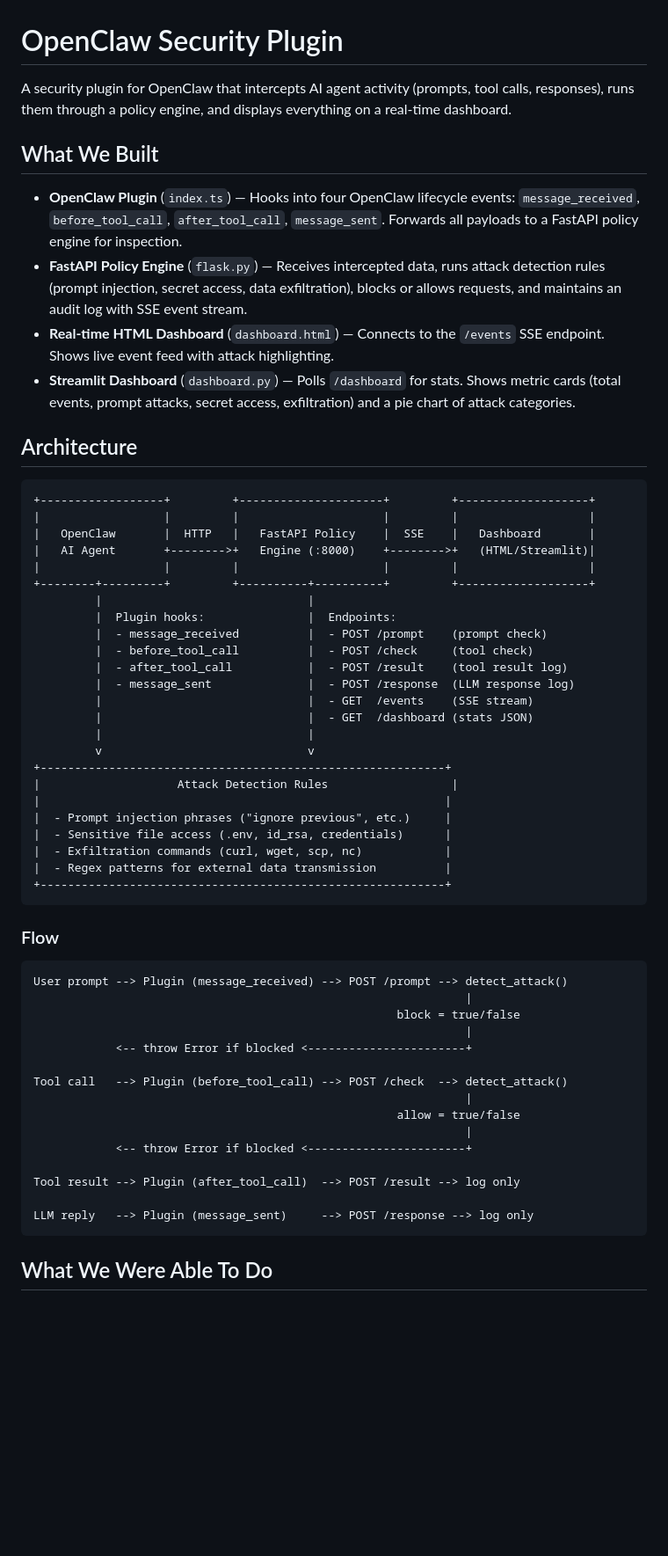
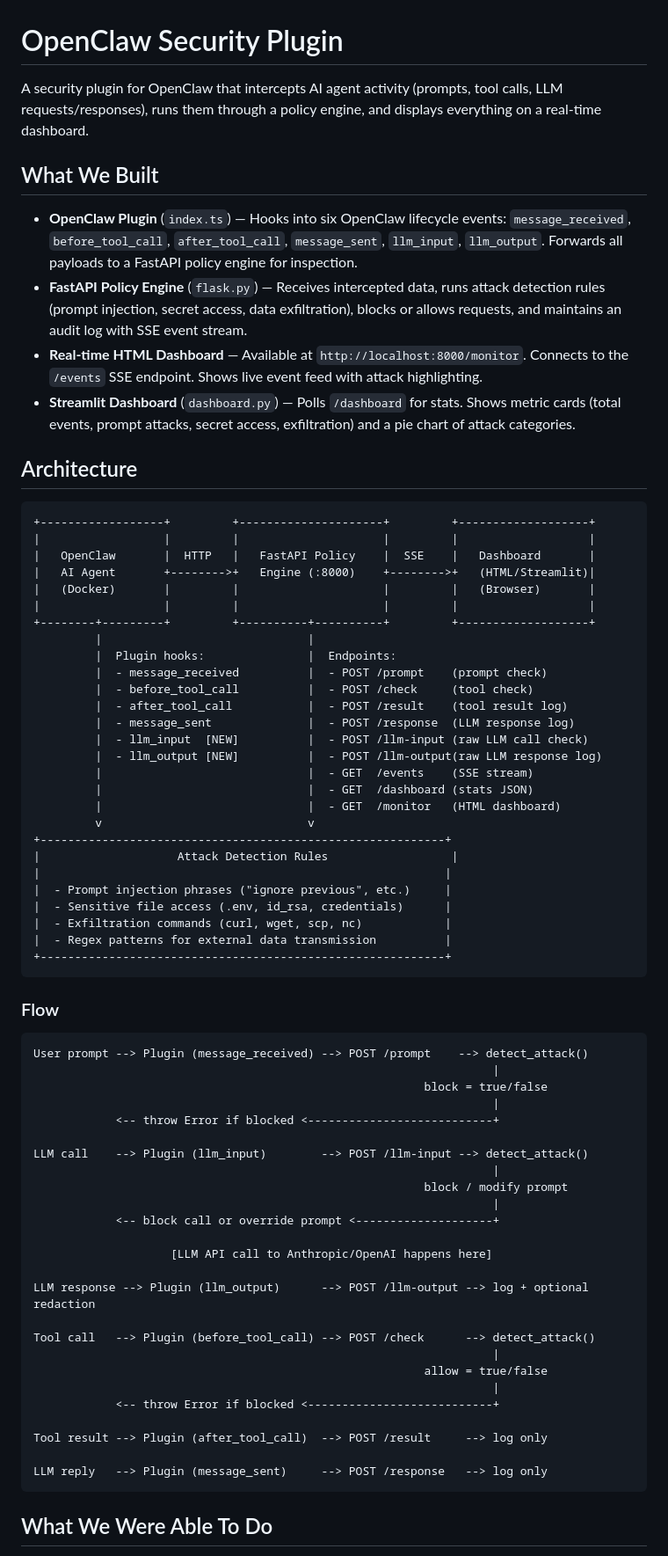
Before and after one commit to secure-mind-live/openclaw-security-plugin, a Markdown page: README.md, the part around one of its changes. Shown at 88% size. GitHub-like rendering; blank space fills up the shorter version.

````diff
--- a/README.md
+++ b/README.md
@@ -1,12 +1,12 @@
 # OpenClaw Security Plugin
 
-A security plugin for OpenClaw that intercepts AI agent activity (prompts, tool calls, responses), runs them through a policy engine, and displays everything on a real-time dashboard.
+A security plugin for OpenClaw that intercepts AI agent activity (prompts, tool calls, LLM requests/responses), runs them through a policy engine, and displays everything on a real-time dashboard.
 
 ## What We Built
 
-- **OpenClaw Plugin** (`index.ts`) — Hooks into four OpenClaw lifecycle events: `message_received`, `before_tool_call`, `after_tool_call`, `message_sent`. Forwards all payloads to a FastAPI policy engine for inspection.
+- **OpenClaw Plugin** (`index.ts`) — Hooks into six OpenClaw lifecycle events: `message_received`, `before_tool_call`, `after_tool_call`, `message_sent`, `llm_input`, `llm_output`. Forwards all payloads to a FastAPI policy engine for inspection.
 - **FastAPI Policy Engine** (`flask.py`) — Receives intercepted data, runs attack detection rules (prompt injection, secret access, data exfiltration), blocks or allows requests, and maintains an audit log with SSE event stream.
-- **Real-time HTML Dashboard** (`dashboard.html`) — Connects to the `/events` SSE endpoint. Shows live event feed with attack highlighting.
+- **Real-time HTML Dashboard** — Available at `http://localhost:8000/monitor`. Connects to the `/events` SSE endpoint. Shows live event feed with attack highlighting.
 - **Streamlit Dashboard** (`dashboard.py`) — Polls `/dashboard` for stats. Shows metric cards (total events, prompt attacks, secret access, exfiltration) and a pie chart of attack categories.
 
 ## Architecture
@@ -16,6 +16,7 @@ A security plugin for OpenClaw that intercepts AI agent activity (prompts, tool
 |                  |         |                     |         |                   |
 |   OpenClaw       |  HTTP   |   FastAPI Policy    |  SSE    |   Dashboard       |
 |   AI Agent       +-------->+   Engine (:8000)    +-------->+   (HTML/Streamlit)|
+|   (Docker)       |         |                     |         |   (Browser)       |
 |                  |         |                     |         |                   |
 +--------+---------+         +----------+----------+         +-------------------+
          |                              |
@@ -24,9 +25,11 @@ A security plugin for OpenClaw that intercepts AI agent activity (prompts, tool
          |  - before_tool_call          |  - POST /check     (tool check)
          |  - after_tool_call           |  - POST /result    (tool result log)
          |  - message_sent              |  - POST /response  (LLM response log)
+         |  - llm_input  [NEW]          |  - POST /llm-input (raw LLM call check)
+         |  - llm_output [NEW]          |  - POST /llm-output(raw LLM response log)
          |                              |  - GET  /events    (SSE stream)
          |                              |  - GET  /dashboard (stats JSON)
-         |                              |
+         |                              |  - GET  /monitor   (HTML dashboard)
          v                              v
 +-----------------------------------------------------------+
 |                    Attack Detection Rules                  |
@@ -41,21 +44,31 @@ A security plugin for OpenClaw that intercepts AI agent activity (prompts, tool
 ### Flow
 
 ```
-User prompt --> Plugin (message_received) --> POST /prompt --> detect_attack()
-                                                               |
-                                                     block = true/false
-                                                               |
-            <-- throw Error if blocked <-----------------------+
+User prompt --> Plugin (message_received) --> POST /prompt    --> detect_attack()
+                                                                   |
+                                                         block = true/false
+                                                                   |
+            <-- throw Error if blocked <---------------------------+
 
-Tool call   --> Plugin (before_tool_call) --> POST /check  --> detect_attack()
-                                                               |
-                                                     allow = true/false
-                                                               |
-            <-- throw Error if blocked <-----------------------+
+LLM call    --> Plugin (llm_input)        --> POST /llm-input --> detect_attack()
+                                                                   |
+                                                         block / modify prompt
+                                                                   |
+            <-- block call or override prompt <--------------------+
 
-Tool result --> Plugin (after_tool_call)  --> POST /result --> log only
+                    [LLM API call to Anthropic/OpenAI happens here]
 
-LLM reply   --> Plugin (message_sent)     --> POST /response --> log only
+LLM response --> Plugin (llm_output)      --> POST /llm-output --> log + optional redaction
+
+Tool call   --> Plugin (before_tool_call) --> POST /check      --> detect_attack()
+                                                                   |
+                                                         allow = true/false
+                                                                   |
+            <-- throw Error if blocked <---------------------------+
+
+Tool result --> Plugin (after_tool_call)  --> POST /result     --> log only
+
+LLM reply   --> Plugin (message_sent)     --> POST /response   --> log only
 ```
 
 ## What We Were Able To Do
````
Also changed, not shown: other parts of README.md (+55 -12 lines).
